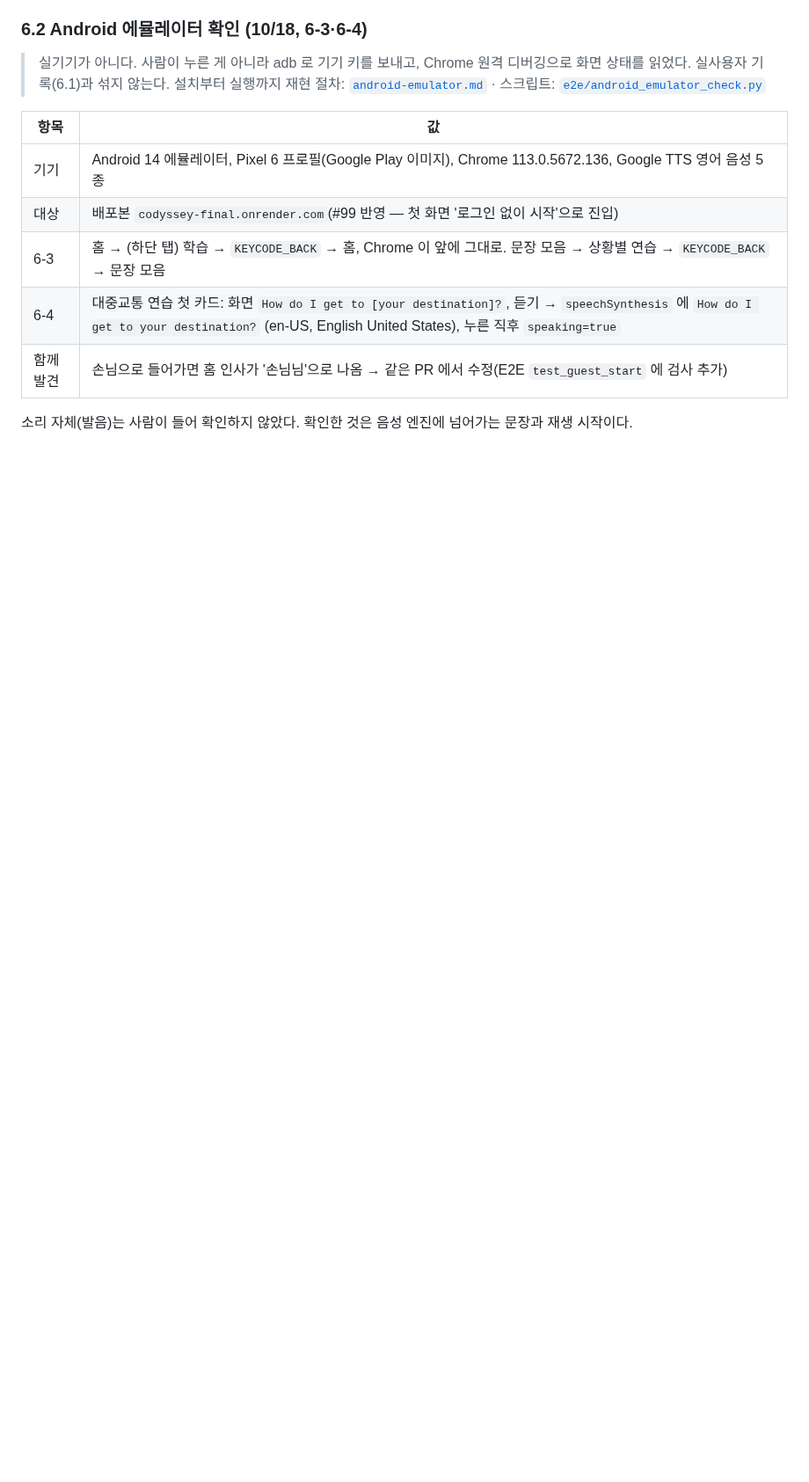
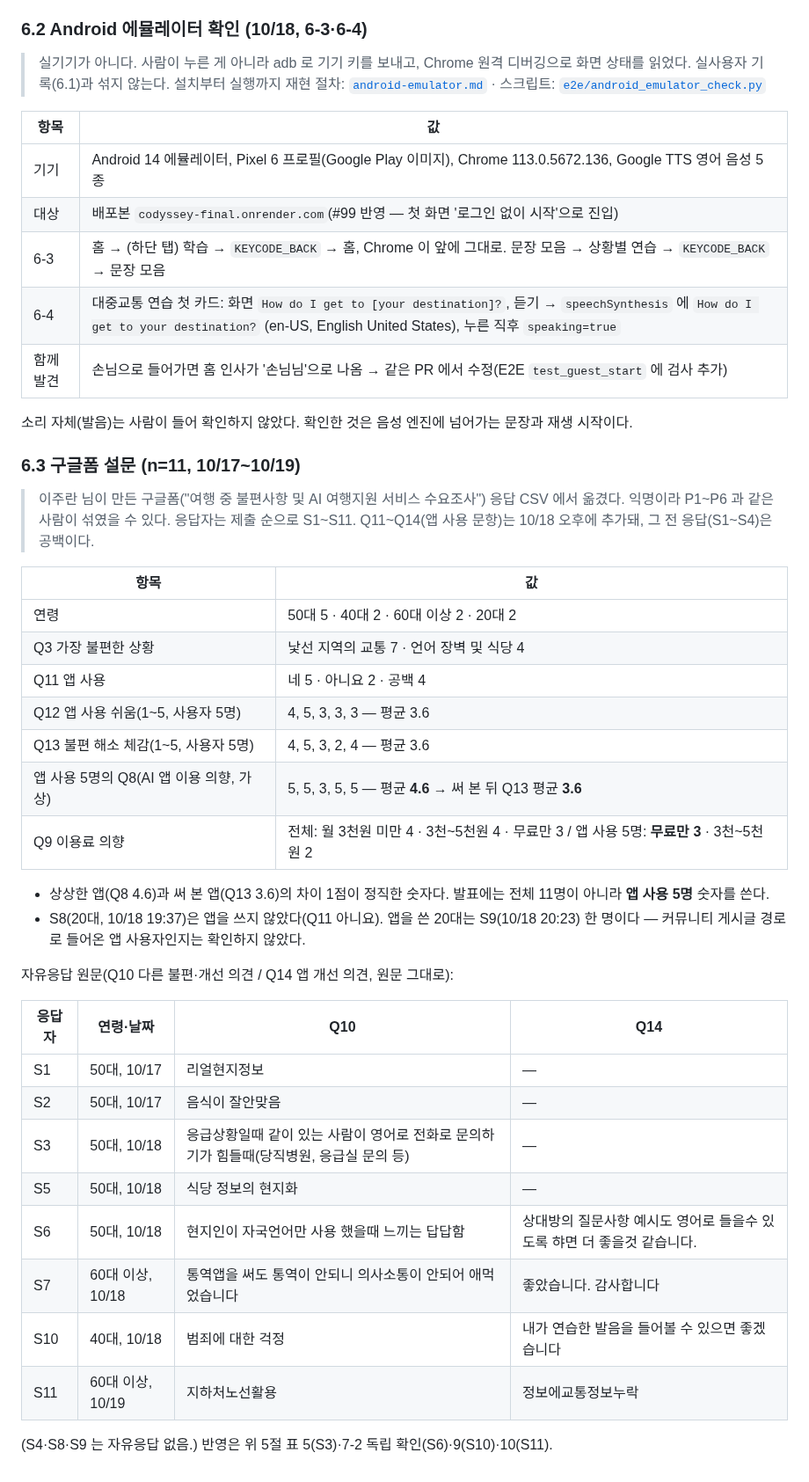
Before and after one commit to 01044402345o-beep/codyssey_final, a Markdown page: docs/user-test/results.md, the part around one of its changes. Shown at 88% size. Rendered like a GitHub page; blank space fills up the shorter version.

Commit message:
docs(user-test): 구글폼 설문(n=11) 피드백 — 발음 듣기 반영, '상대 질문도 영어로' 독립 확인, 교통 정보
- 6.3 신설: 설문 11건 집계(연령·Q3·Q11~13·Q9), 앱 사용 5명의 Q8 4.6 → Q13 3.6,
  자유응답 원문(S1~S11, 제출 순 — P번호와 섞이지 않게).
- 5절 9: 내 발음 다시 듣기(S10, Q13=2점) — 반영 #109(1c07b5e), 실기기 미확인.
- 5절 10: 교통 정보 누락·지하철 노선(S11) — 미반영 → 확장 계획(Q3 교통 7/11).
- 5절 7-2: S6 이 P6 과 독립적으로 같은 요청 → 확장 계획 1순위(실시간 음성 회화 상대).
- 5절 5: 참가자 표기를 설문 S3 로.
- '#11' 은 11번째 응답자(S11)의 자유응답 — 설문 문항 누락이 아니다(CSV 확인).

Co-Authored-By: Claude Opus 5.5 (1M context) <noreply@anthropic.com>

```diff
--- a/docs/user-test/results.md
+++ b/docs/user-test/results.md
@@ -176,3 +179,36 @@
 | 함께 발견 | 손님으로 들어가면 홈 인사가 '손님님'으로 나옴 → 같은 PR 에서 수정(E2E `test_guest_start` 에 검사 추가) |
 
 소리 자체(발음)는 사람이 들어 확인하지 않았다. 확인한 것은 음성 엔진에 넘어가는 문장과 재생 시작이다.
+
+### 6.3 구글폼 설문 (n=11, 10/17~10/19)
+
+> 이주란 님이 만든 구글폼("여행 중 불편사항 및 AI 여행지원 서비스 수요조사") 응답 CSV 에서 옮겼다. 익명이라 P1~P6 과 같은 사람이 섞였을 수 있다. 응답자는 제출 순으로 S1~S11.
+> Q11~Q14(앱 사용 문항)는 10/18 오후에 추가돼, 그 전 응답(S1~S4)은 공백이다.
+
+| 항목 | 값 |
+|---|---|
+| 연령 | 50대 5 · 40대 2 · 60대 이상 2 · 20대 2 |
+| Q3 가장 불편한 상황 | 낯선 지역의 교통 7 · 언어 장벽 및 식당 4 |
+| Q11 앱 사용 | 네 5 · 아니요 2 · 공백 4 |
+| Q12 앱 사용 쉬움(1~5, 사용자 5명) | 4, 5, 3, 3, 3 — 평균 3.6 |
+| Q13 불편 해소 체감(1~5, 사용자 5명) | 4, 5, 3, 2, 4 — 평균 3.6 |
+| 앱 사용 5명의 Q8(AI 앱 이용 의향, 가상) | 5, 5, 3, 5, 5 — 평균 **4.6** → 써 본 뒤 Q13 평균 **3.6** |
+| Q9 이용료 의향 | 전체: 월 3천원 미만 4 · 3천~5천원 4 · 무료만 3 / 앱 사용 5명: **무료만 3** · 3천~5천원 2 |
+
+- 상상한 앱(Q8 4.6)과 써 본 앱(Q13 3.6)의 차이 1점이 정직한 숫자다. 발표에는 전체 11명이 아니라 **앱 사용 5명** 숫자를 쓴다.
+- S8(20대, 10/18 19:37)은 앱을 쓰지 않았다(Q11 아니요). 앱을 쓴 20대는 S9(10/18 20:23) 한 명이다 — 커뮤니티 게시글 경로로 들어온 앱 사용자인지는 확인하지 않았다.
+
+자유응답 원문(Q10 다른 불편·개선 의견 / Q14 앱 개선 의견, 원문 그대로):
+
+| 응답자 | 연령·날짜 | Q10 | Q14 |
+|---|---|---|---|
+| S1 | 50대, 10/17 | 리얼현지정보 | — |
+| S2 | 50대, 10/17 | 음식이 잘안맞음 | — |
+| S3 | 50대, 10/18 | 응급상황일때 같이 있는 사람이 영어로 전화로 문의하기가 힘들때(당직병원, 응급실 문의 등) | — |
+| S5 | 50대, 10/18 | 식당 정보의 현지화 | — |
+| S6 | 50대, 10/18 | 현지인이 자국언어만 사용 했을때 느끼는 답답함 | 상대방의 질문사항 예시도 영어로 들을수 있도록 햐면 더 좋을것 같습니다. |
+| S7 | 60대 이상, 10/18 | 통역앱을 써도 통역이 안되니 의사소통이 안되어 애먹었습니다 | 좋았습니다. 감사합니다 |
+| S10 | 40대, 10/18 | 범죄에 대한 걱정 | 내가 연습한 발음을 들어볼 수 있으면 좋겠습니다 |
+| S11 | 60대 이상, 10/19 | 지하처노선활용 | 정보에교통정보누락 |
+
+(S4·S8·S9 는 자유응답 없음.) 반영은 위 5절 표 5(S3)·7-2 독립 확인(S6)·9(S10)·10(S11).
```
Also changed, not shown: other parts of docs/user-test/results.md (+5 -2 lines).
